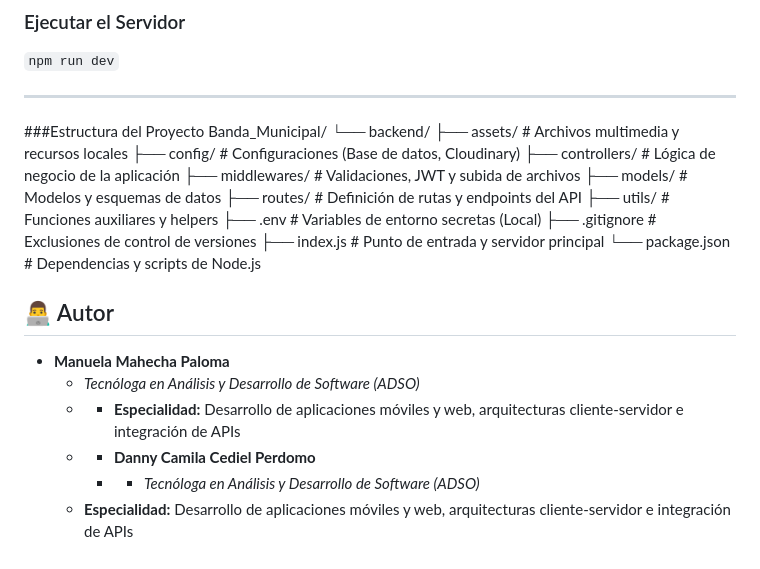
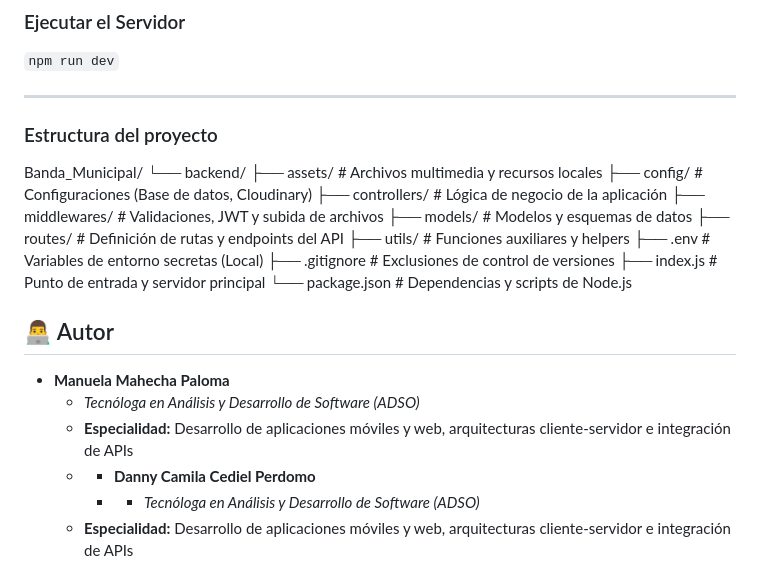
Before and after one commit to mahechamanuela92-cell/Banda_Municipal, a Markdown page: README.md, the part around the change. GitHub-like rendering.

```diff
--- a/README.md
+++ b/README.md
@@ -64,8 +64,8 @@ El proyecto utiliza una arquitectura moderna basada en un cliente móvil, un ser
 `npm run dev`
 
 ---
+###  Estructura del proyecto
 
-###Estructura del Proyecto
 Banda_Municipal/
 └── backend/
     ├── assets/          # Archivos multimedia y recursos locales
@@ -84,7 +84,7 @@ Banda_Municipal/
 
 * **Manuela Mahecha Paloma**
   * *Tecnóloga en Análisis y Desarrollo de Software (ADSO)*
-  *   * **Especialidad:** Desarrollo de aplicaciones móviles y web, arquitecturas cliente-servidor e integración de APIs
+  *  **Especialidad:** Desarrollo de aplicaciones móviles y web, arquitecturas cliente-servidor e integración de APIs
   * * **Danny Camila Cediel Perdomo**
     *   * *Tecnóloga en Análisis y Desarrollo de Software (ADSO)*
   * **Especialidad:** Desarrollo de aplicaciones móviles y web, arquitecturas cliente-servidor e integración de APIs
```
